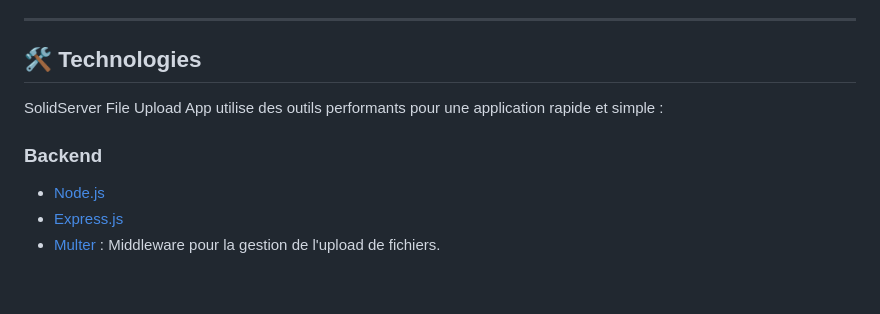
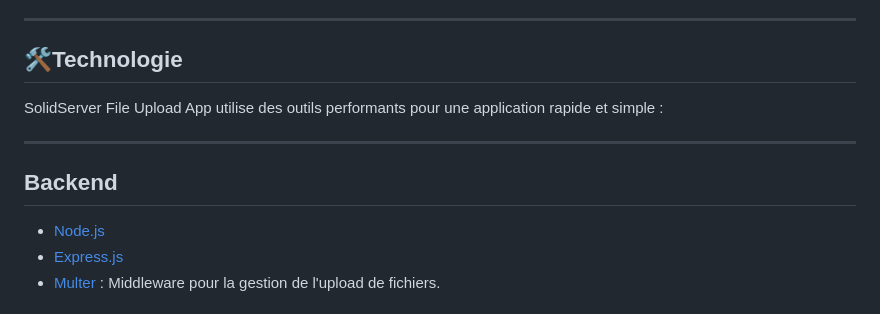
Before and after one commit to YOUGBOY95/Solid---App, a Markdown page: README.md, the part around the change. Drawn GitHub-style; blank space fills up the shorter version.

```diff
--- a/README.md
+++ b/README.md
@@ -24,11 +24,13 @@ SolidServer File Upload App est une application simple et intuitive développée
 
 ---
 
-## 🛠️ **Technologies**
+## **🛠️Technologie**
 
 SolidServer File Upload App utilise des outils performants pour une application rapide et simple :
 
-### **Backend**
+---
+
+## **Backend**
 - [Node.js](https://nodejs.org/)
 - [Express.js](https://expressjs.com/)
 - [Multer](https://github.com/expressjs/multer) : Middleware pour la gestion de l'upload de fichiers.
```
